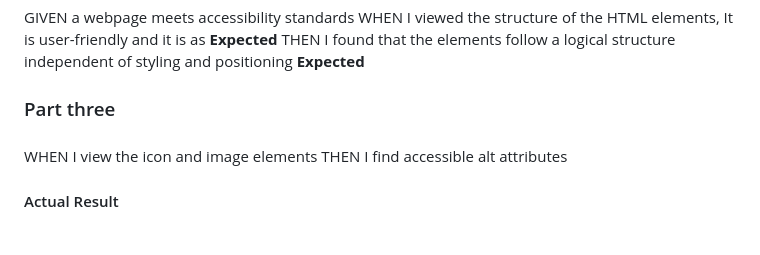
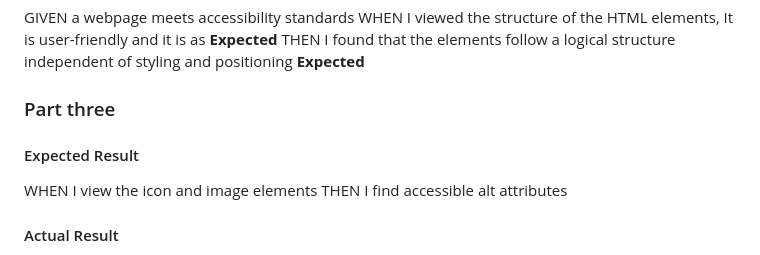
Before and after one commit to Nurshat01/Challenges-works, a Markdown page: README.md, the part around the change. Drawn GitHub-style.

```diff
--- a/README.md
+++ b/README.md
@@ -72,7 +72,7 @@ WHEN I viewed the structure of the HTML elements, It is user-friendly and it is
 THEN I found that the elements follow a logical structure independent of styling and positioning **Expected**
 
 ### Part three
-####
+#### Expected Result
 WHEN I view the icon and image elements
 THEN I find accessible alt attributes
 
```
